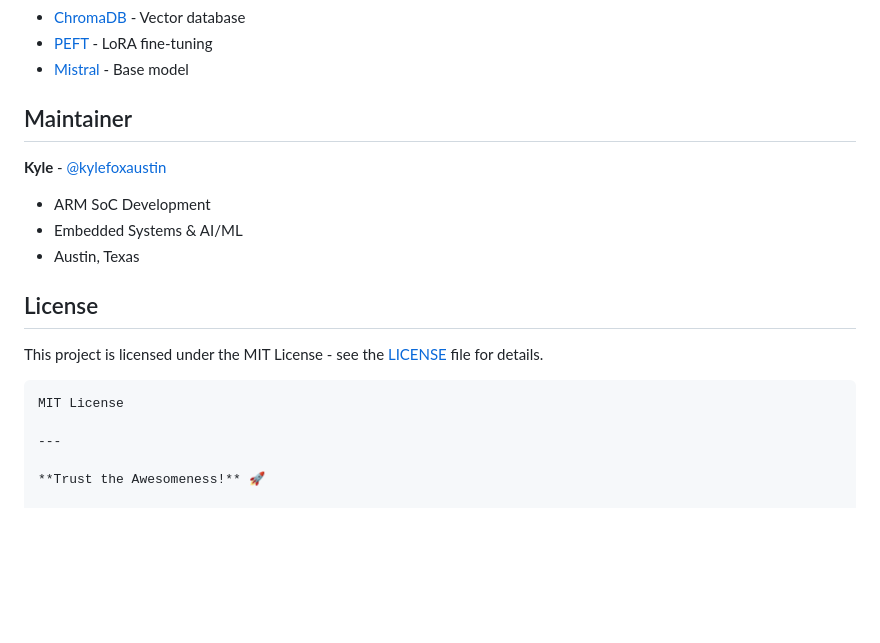
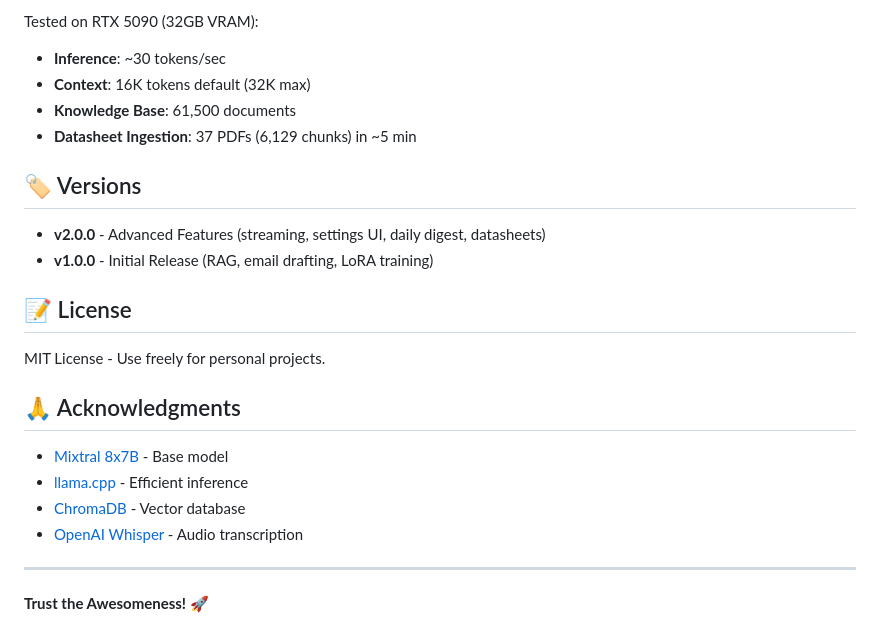
Before and after one commit to kylefoxaustin/personal-ai-framework, a Markdown page: README.md, the part around one of its changes. Rendered like a GitHub page; blank space fills up the shorter version.

Commit message:
Update README for v2.0.0

````diff
--- a/README.md
+++ b/README.md
@@ -125,20 +148,24 @@ python3 training/merge_lora.py
+Tested on RTX 5090 (32GB VRAM):
+- **Inference**: ~30 tokens/sec
+- **Context**: 16K tokens default (32K max)
+- **Knowledge Base**: 61,500 documents
+- **Datasheet Ingestion**: 37 PDFs (6,129 chunks) in ~5 min
+
+## 🏷️ Versions
+
+- **v2.0.0** - Advanced Features (streaming, settings UI, daily digest, datasheets)
+- **v1.0.0** - Initial Release (RAG, email drafting, LoRA training)
+
+## 📝 License
+
+MIT License - Use freely for personal projects.
+
+## 🙏 Acknowledgments
+
+- [Mixtral 8x7B](https://mistral.ai/) - Base model
+- [llama.cpp](https://github.com/ggerganov/llama.cpp) - Efficient inference
 - [ChromaDB](https://www.trychroma.com/) - Vector database
-- [PEFT](https://github.com/huggingface/peft) - LoRA fine-tuning
-- [Mistral](https://mistral.ai/) - Base model
-## Maintainer
-
-**Kyle** - [@kylefoxaustin](https://github.com/kylefoxaustin)
-
-- ARM SoC Development
-- Embedded Systems & AI/ML
-- Austin, Texas
-
-## License
-
-This project is licensed under the MIT License - see the [LICENSE](LICENSE) file for details.
-
-```
-MIT License
+- [OpenAI Whisper](https://github.com/openai/whisper) - Audio transcription
 
 ---
 
````
Also changed, not shown: other parts of README.md (+114 -91 lines).
